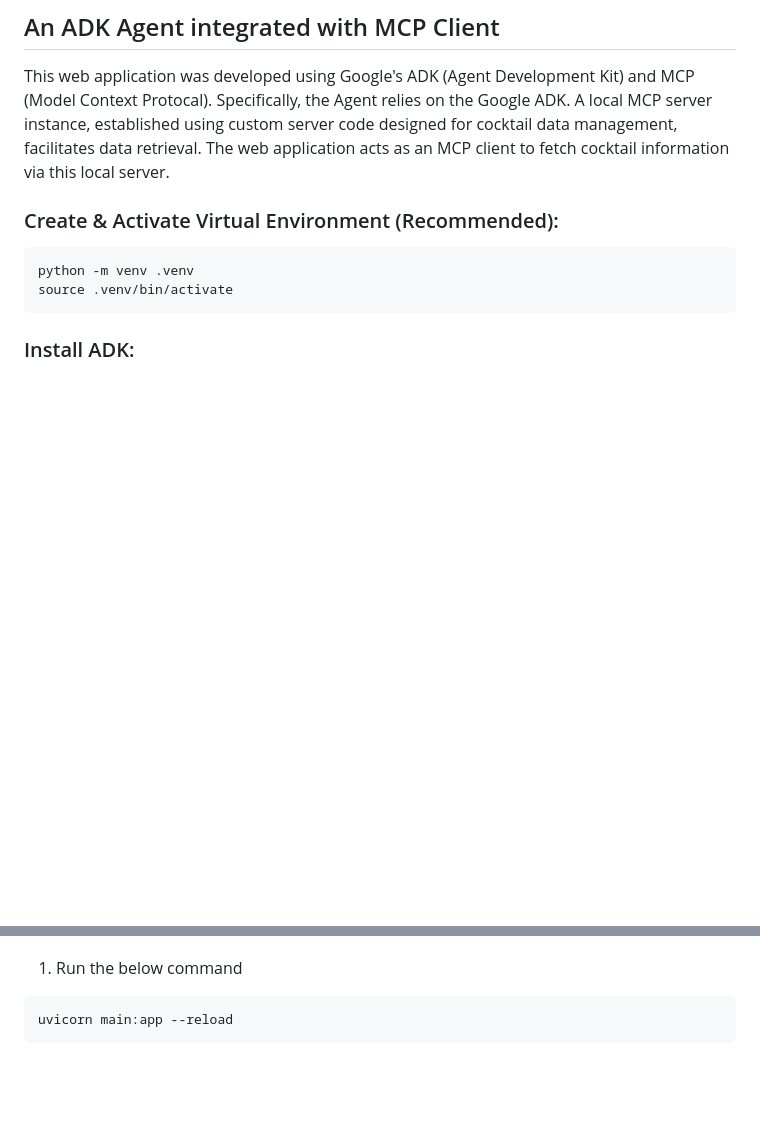
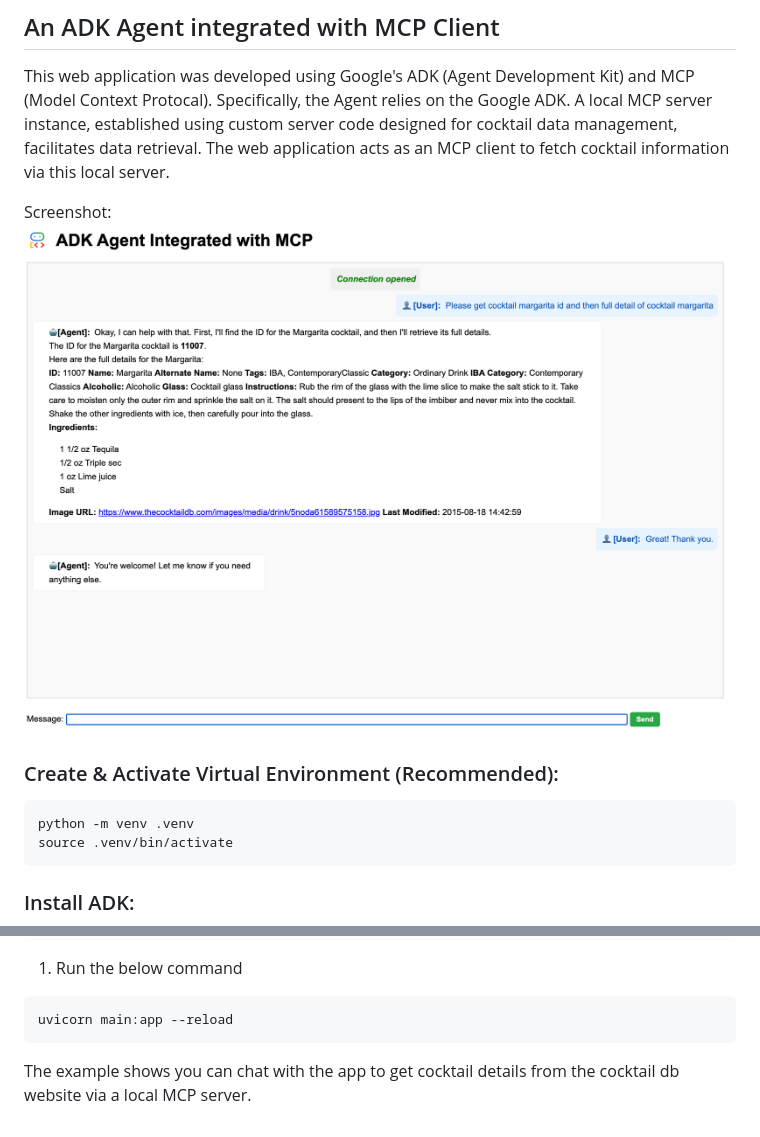
Before and after one commit to wadave/vertex_ai_mcp_samples, a Markdown page: adk_mcp_app/README.md, 2 parts joined by grey strips. Rendered like a GitHub page; pictures changed too: asset/adk_app.png (added); blank space fills up the shorter version.

````diff
--- a/adk_mcp_app/README.md
+++ b/adk_mcp_app/README.md
@@ -1,5 +1,8 @@
 ## An ADK Agent integrated with MCP Client
 This web application was developed using Google's ADK (Agent Development Kit) and MCP (Model Context Protocal). Specifically, the Agent relies on the Google ADK. A local MCP server instance, established using custom server code designed for cocktail data management, facilitates data retrieval. The web application acts as an MCP client to fetch cocktail information via this local server.
+
+Screenshot:
+<img src="../asset/adk_app.png" alt="Descriptive alt text" width="700" />
 
 ### Create & Activate Virtual Environment (Recommended):
 
@@ -61,3 +64,5 @@ GOOGLE_CLOUD_LOCATION="us-central1"
 ```
 uvicorn main:app --reload
 ```
+
+The example shows you can chat with the app to get cocktail details from the cocktail db website via a local MCP server.
````
